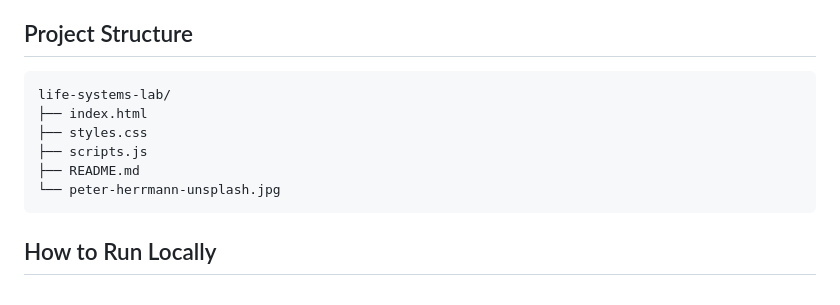
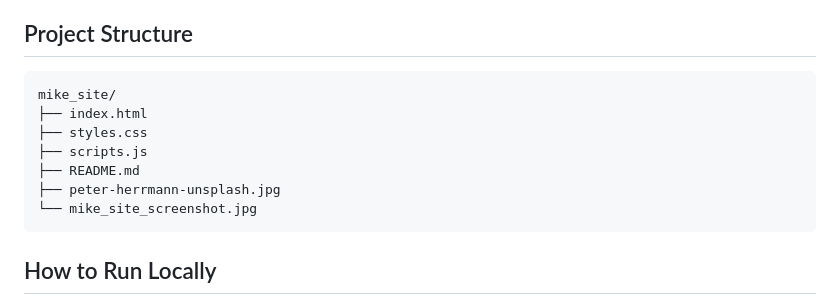
Before and after one commit to Mike-CX83/mike_site, a Markdown page: README.md, the part around the change. Rendered like a GitHub page.

Commit message:
Week 5 README Structure
Co-authored-by: Cursor <cursoragent@cursor.com>

````diff
--- a/README.md
+++ b/README.md
@@ -69,12 +69,13 @@ This project uses five Bootstrap components:
 ## Project Structure
 
 ```text
-life-systems-lab/
+mike_site/
 ├── index.html
 ├── styles.css
 ├── scripts.js
 ├── README.md
-└── peter-herrmann-unsplash.jpg
+├── peter-herrmann-unsplash.jpg
+└── mike_site_screenshot.jpg
 ```
 
 ## How to Run Locally
````
